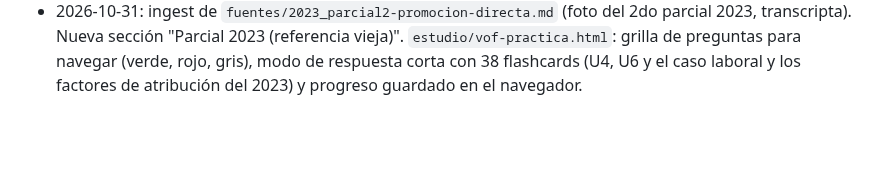
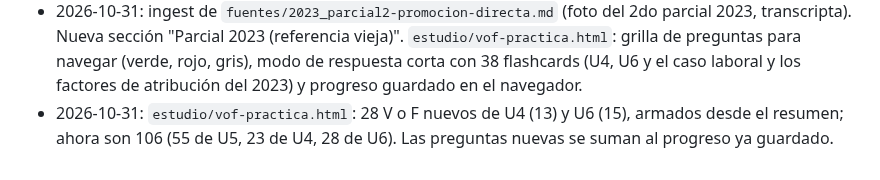
Before and after one commit to JuanBonadeo/utn_brain, a Markdown page: materias/LEG/LEG.md, the part around the change. Rendered like a GitHub page; blank space fills up the shorter version.

Commit message:
LEG: práctica — 28 v o f nuevos de u4 y u6
Co-Authored-By: Claude Opus 5.5 <noreply@anthropic.com>

```diff
--- a/materias/LEG/LEG.md
+++ b/materias/LEG/LEG.md
@@ -817,3 +817,4 @@ o un proceso penal afectan la matrícula, art. 24. (5) Si hay daño a un cliente
 - 2026-10-29: `estudio/resumen-2do-parcial` (+ .pdf): formato del parcial actualizado con el audio de la profesora (caso con preguntas cortas y una de ética, laboral no va como caso, ~10 V o F mezclados, desarrollo total + concepto corto) y trabajo de mujeres completo desde el apunte 7.1 (ANSES, certificado con fecha probable, 13 sueldos, opciones del art. 183, excedencia).
 - 2026-10-31: `estudio/vof-practica.html` — práctica interactiva de V o F (78 afirmaciones: 55 de U5, 10 de U4, 13 de U6) con corrección y justificación al instante, filtro por unidad y repaso de las falladas. Publicada como artifact.
 - 2026-10-31: ingest de `fuentes/2023_parcial2-promocion-directa.md` (foto del 2do parcial 2023, transcripta). Nueva sección "Parcial 2023 (referencia vieja)". `estudio/vof-practica.html`: grilla de preguntas para navegar (verde, rojo, gris), modo de respuesta corta con 38 flashcards (U4, U6 y el caso laboral y los factores de atribución del 2023) y progreso guardado en el navegador.
+- 2026-10-31: `estudio/vof-practica.html`: 28 V o F nuevos de U4 (13) y U6 (15), armados desde el resumen; ahora son 106 (55 de U5, 23 de U4, 28 de U6). Las preguntas nuevas se suman al progreso ya guardado.
```
